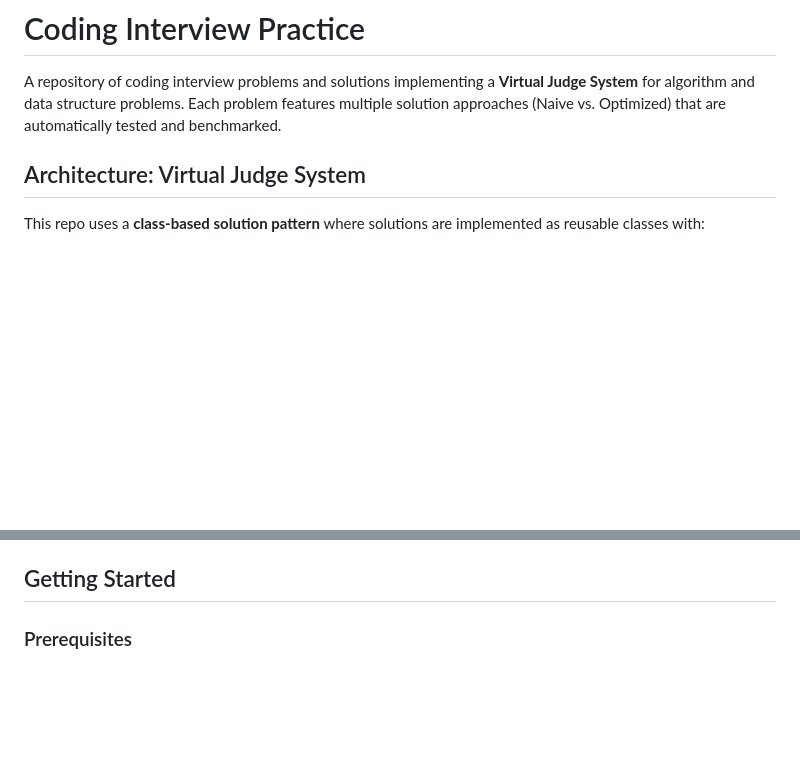
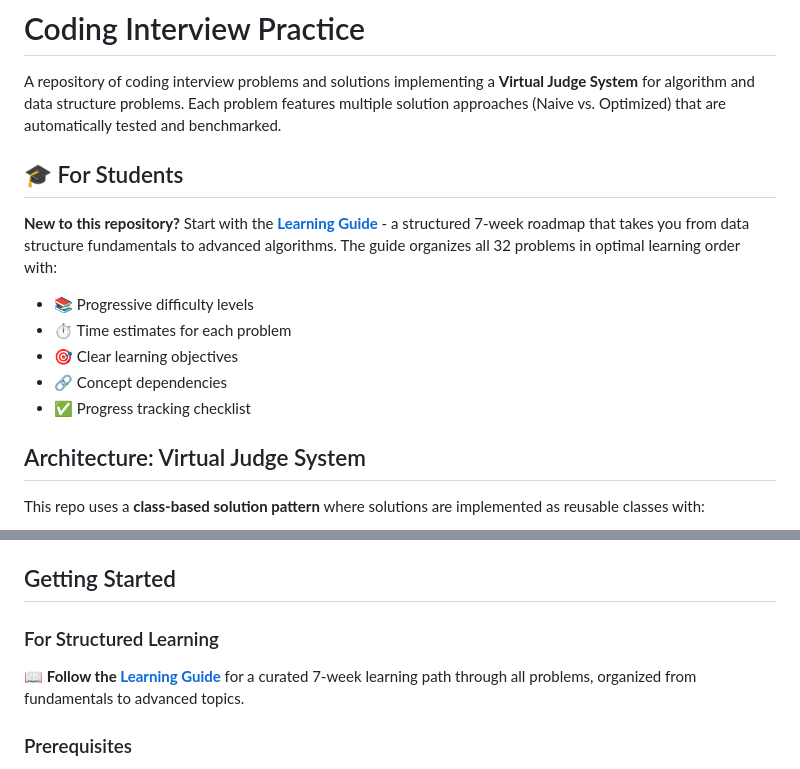
Before and after one commit to julihocc/Coding-Interview, a Markdown page: README.md, 2 parts joined by grey strips. GitHub-like rendering; blank space fills up the shorter version.

```diff
--- a/README.md
+++ b/README.md
@@ -1,6 +1,16 @@
 # Coding Interview Practice
 
 A repository of coding interview problems and solutions implementing a **Virtual Judge System** for algorithm and data structure problems. Each problem features multiple solution approaches (Naive vs. Optimized) that are automatically tested and benchmarked.
+
+## 🎓 For Students
+
+**New to this repository?** Start with the [**Learning Guide**](LEARNING_GUIDE.md) - a structured 7-week roadmap that takes you from data structure fundamentals to advanced algorithms. The guide organizes all 32 problems in optimal learning order with:
+
+- 📚 Progressive difficulty levels
+- ⏱️ Time estimates for each problem
+- 🎯 Clear learning objectives
+- 🔗 Concept dependencies
+- ✅ Progress tracking checklist
 
 ## Architecture: Virtual Judge System
 
@@ -163,6 +173,10 @@ Example: Queue template guides users to implement:
 - `peek()` – view front without removing
 
 ## Getting Started
+
+### For Structured Learning
+
+📖 **Follow the [Learning Guide](LEARNING_GUIDE.md)** for a curated 7-week learning path through all problems, organized from fundamentals to advanced topics.
 
 ### Prerequisites
 
```
Also changed, not shown: LEARNING_GUIDE.md (added, +388 -0 lines).
